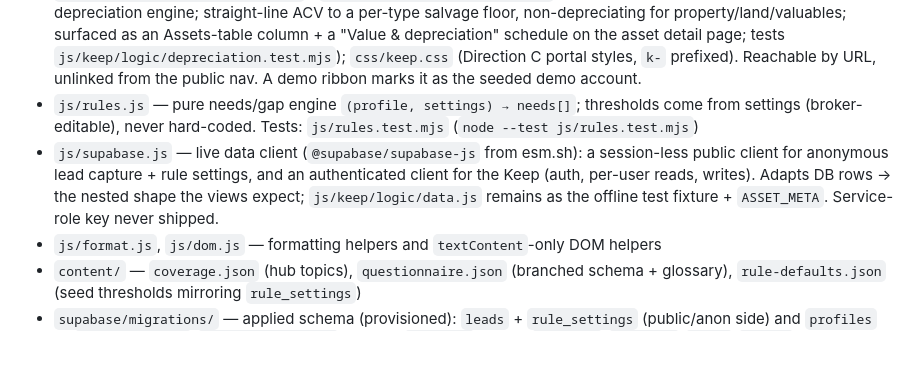
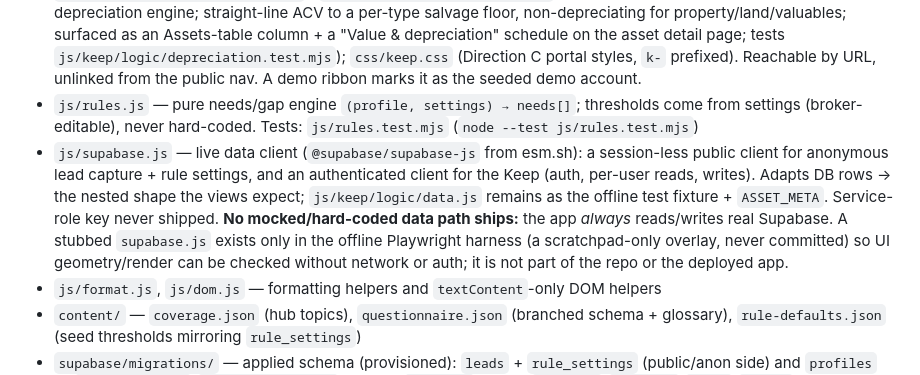
Before and after one commit to akyachtsman/claude.insurance, a Markdown page: CLAUDE.md, the part around the change. GitHub-like rendering; blank space fills up the shorter version.

Commit message:
Clarify that no mocked data path ships; the stub supabase.js is test-harness-only (#216)
Claude-Session: https://claude.ai/code/session_01G3GAsFdkvQtqhEpMkhU2Vm

Co-authored-by: Claude <noreply@anthropic.com>

```diff
--- a/CLAUDE.md
+++ b/CLAUDE.md
@@ -30,7 +30,7 @@ Nunito (body), violet accent, soft tints, large radii. Self-hosted OFL fonts in
   - `js/keep/logic/` (pure, unit-tested, no DOM) — `analysis`, `depreciation`, `ownership`, `policies` (presentation facts), `requests` (lifecycle), `entity-display`, `entity-types`, `relmap` (layout math), `search`, `docfile`, `data` (offline fixture + `ASSET_META`).
 - **The Keep (v2, live):** invite-only client portal — entities (`Me` default + businesses/trusts) → assets → policies → coverage analysis. Reads/writes live Supabase under RLS via `js/supabase.js`; real Supabase Auth login gate. `js/keep/logic/data.js` is now the **offline test fixture + `ASSET_META`** (not the app's data source); `js/keep/logic/analysis.js` (asset → coverage analysis; reuses `rules.js`; tests `js/keep/logic/analysis.test.mjs`); `js/keep/logic/depreciation.js` (pure per-asset-type actual-cash-value depreciation engine; straight-line ACV to a per-type salvage floor, non-depreciating for property/land/valuables; surfaced as an Assets-table column + a "Value & depreciation" schedule on the asset detail page; tests `js/keep/logic/depreciation.test.mjs`); `css/keep.css` (Direction C portal styles, `k-` prefixed). Reachable by URL, unlinked from the public nav. A demo ribbon marks it as the seeded demo account.
 - `js/rules.js` — pure needs/gap engine `(profile, settings) → needs[]`; thresholds come from settings (broker-editable), never hard-coded. Tests: `js/rules.test.mjs` (`node --test js/rules.test.mjs`)
-- `js/supabase.js` — live data client (`@supabase/supabase-js` from esm.sh): a session-less public client for anonymous lead capture + rule settings, and an authenticated client for the Keep (auth, per-user reads, writes). Adapts DB rows → the nested shape the views expect; `js/keep/logic/data.js` remains as the offline test fixture + `ASSET_META`. Service-role key never shipped.
+- `js/supabase.js` — live data client (`@supabase/supabase-js` from esm.sh): a session-less public client for anonymous lead capture + rule settings, and an authenticated client for the Keep (auth, per-user reads, writes). Adapts DB rows → the nested shape the views expect; `js/keep/logic/data.js` remains as the offline test fixture + `ASSET_META`. Service-role key never shipped. **No mocked/hard-coded data path ships:** the app *always* reads/writes real Supabase. A stubbed `supabase.js` exists only in the offline Playwright harness (a scratchpad-only overlay, never committed) so UI geometry/render can be checked without network or auth; it is not part of the repo or the deployed app.
 - `js/format.js`, `js/dom.js` — formatting helpers and `textContent`-only DOM helpers
 - `content/` — `coverage.json` (hub topics), `questionnaire.json` (branched schema + glossary), `rule-defaults.json` (seed thresholds mirroring `rule_settings`)
 - `supabase/migrations/` — applied schema (provisioned): `leads` + `rule_settings` (public/anon side) and `profiles` (+ `reminder_email`/`reminder_schedule` prefs) + `entities` (kinds: `personal`/`business`/`trust`/`person`) + `entity_relationships` (directed owner/trustee links between a client's entities) + `assets` + `policies` (the Keep, auth-keyed). RLS on every table, default-deny. Demo data seeded live; `supabase/seed/` documents the seed in run order (`base_demo.sql` → `entity_relationships_demo.sql` → `assets_held_demo.sql`). The `notify-enhancement` Edge Function (enhancement-request emails) and `desk-ask` are deployed and ACTIVE; the `notify-lead` / `notify-renewal` functions are still to come.
```
